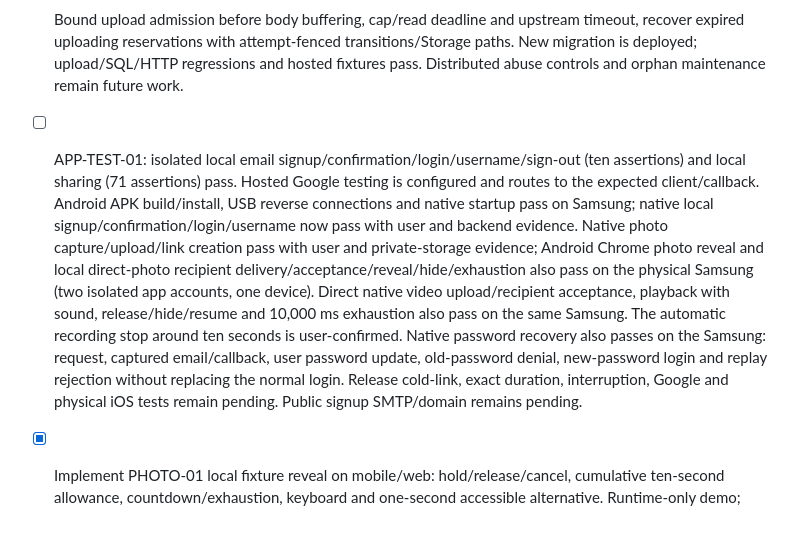
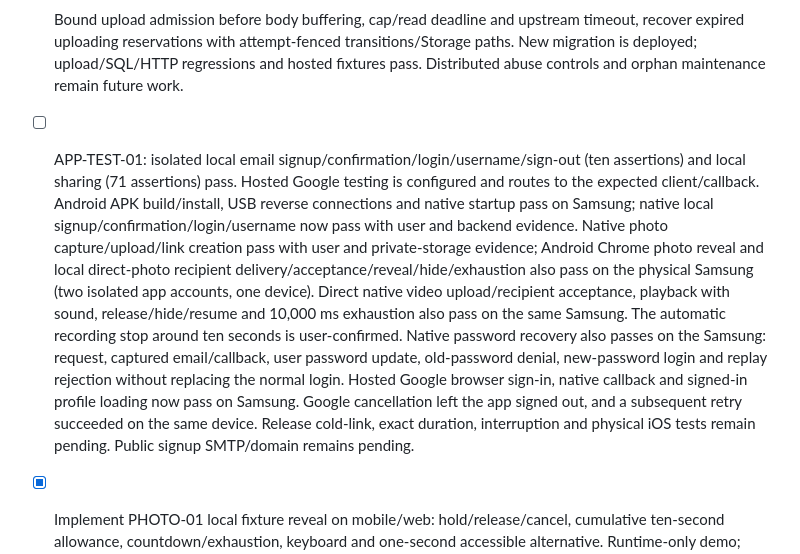
Before and after one commit to pascalpong/peekalo, a Markdown page: docs/MVP_BACKLOG.md, the part around the change. Drawn GitHub-style; blank space fills up the shorter version.

```diff
--- a/docs/MVP_BACKLOG.md
+++ b/docs/MVP_BACKLOG.md
@@ -10,7 +10,7 @@ Prepared 15 October 2026. Feature checklist; unchecked items remain unfinished e
 - [ ] HOST-01: Free Singapore product/API and marketing services are live; full GitHub checks and both AMD64 container builds/Free smoke profiles pass on `354ef22`. Native ignored origin now targets the hosted API. Physical native connectivity/sharing and actual Render HTTP health-check/shutdown settings remain pending; paid hosting stays deferred.
 - [x] HOST-02: 71 hosted sharing assertions pass, including generated photo/video delivery and strict revocation during a valid grant. Sanitized latency is recorded on the build board; authorization, two-second slices and ten-second totals are unchanged. Client-visible viewing time and realistic maximum/concurrent-video capacity remain separate evidence.
 - [x] Bound upload admission before body buffering, cap/read deadline and upstream timeout, recover expired uploading reservations with attempt-fenced transitions/Storage paths. New migration is deployed; upload/SQL/HTTP regressions and hosted fixtures pass. Distributed abuse controls and orphan maintenance remain future work.
-- [ ] APP-TEST-01: isolated local email signup/confirmation/login/username/sign-out (ten assertions) and local sharing (71 assertions) pass. Hosted Google testing is configured and routes to the expected client/callback. Android APK build/install, USB reverse connections and native startup pass on Samsung; native local signup/confirmation/login/username now pass with user and backend evidence. Native photo capture/upload/link creation pass with user and private-storage evidence; Android Chrome photo reveal and local direct-photo recipient delivery/acceptance/reveal/hide/exhaustion also pass on the physical Samsung (two isolated app accounts, one device). Direct native video upload/recipient acceptance, playback with sound, release/hide/resume and 10,000 ms exhaustion also pass on the same Samsung. The automatic recording stop around ten seconds is user-confirmed. Native password recovery also passes on the Samsung: request, captured email/callback, user password update, old-password denial, new-password login and replay rejection without replacing the normal login. Release cold-link, exact duration, interruption, Google and physical iOS tests remain pending. Public signup SMTP/domain remains pending.
+- [ ] APP-TEST-01: isolated local email signup/confirmation/login/username/sign-out (ten assertions) and local sharing (71 assertions) pass. Hosted Google testing is configured and routes to the expected client/callback. Android APK build/install, USB reverse connections and native startup pass on Samsung; native local signup/confirmation/login/username now pass with user and backend evidence. Native photo capture/upload/link creation pass with user and private-storage evidence; Android Chrome photo reveal and local direct-photo recipient delivery/acceptance/reveal/hide/exhaustion also pass on the physical Samsung (two isolated app accounts, one device). Direct native video upload/recipient acceptance, playback with sound, release/hide/resume and 10,000 ms exhaustion also pass on the same Samsung. The automatic recording stop around ten seconds is user-confirmed. Native password recovery also passes on the Samsung: request, captured email/callback, user password update, old-password denial, new-password login and replay rejection without replacing the normal login. Hosted Google browser sign-in, native callback and signed-in profile loading now pass on Samsung. Google cancellation left the app signed out, and a subsequent retry succeeded on the same device. Release cold-link, exact duration, interruption and physical iOS tests remain pending. Public signup SMTP/domain remains pending.
 - [x] Implement PHOTO-01 local fixture reveal on mobile/web: hold/release/cancel, cumulative ten-second allowance, countdown/exhaustion, keyboard and one-second accessible alternative. Runtime-only demo; server/device criteria below remain separate.
 
 - [ ] Interpret the three-upload limit. Anonymous globally single-use links and chosen-account native sharing are confirmed.
```
Also changed, not shown: docs/BUILD_BOARD.md (+5 -4 lines).
